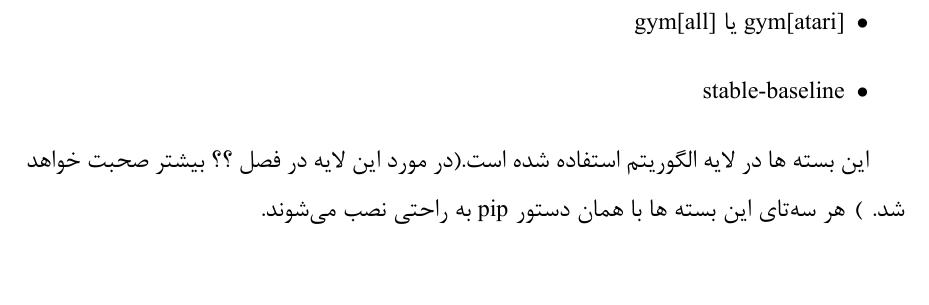
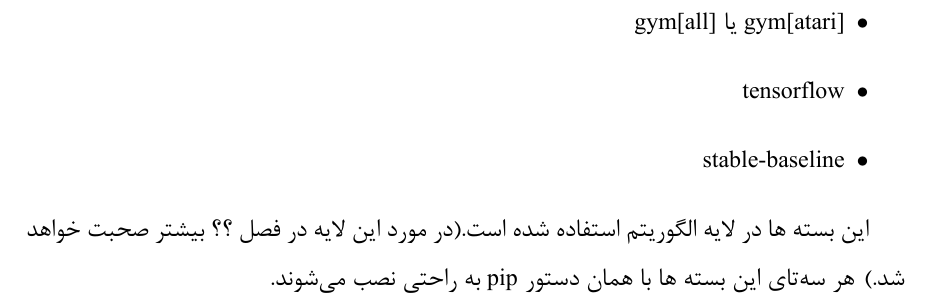
Before and after one commit to MohammadRaziei/BSc-Thesis, a LaTeX thesis (Thesis/Latex template 2018/AUTthesis.tex, which reads Thesis/Latex template 2018/requarments.tex): part of page 20 of 29, cut so that both start at the same text. The pictures show the PDF file Thesis/Latex template 2018/AUTthesis.pdf that the author committed with the source.

Commit message:
glassory

```diff
--- a/Thesis/Latex template 2018/requarments.tex
+++ b/Thesis/Latex template 2018/requarments.tex
@@ -101,12 +101,12 @@
 دسته دوم شامل بسته های زیر است:
 \begin{itemize}
 	\item \lr{gym[atari]} یا \lr{gym[all]}
+	\item \lr{tensorflow}
 	\item \lr{stable-baseline}
 
 \end{itemize}
 
 این بسته ها در لایه الگوریتم استفاده شده است.(در مورد این لایه در فصل
 \ref{ch:alg}
-بیشتر صحبت خواهد شد.
-)
+بیشتر صحبت خواهد شد.)
 هر سه‌تای این بسته ها با همان دستور \lr{pip} به راحتی نصب می‌شوند.
```
Also changed, not shown: Thesis/Latex template 2018/AUTthesis.pdf, 2 other files.
